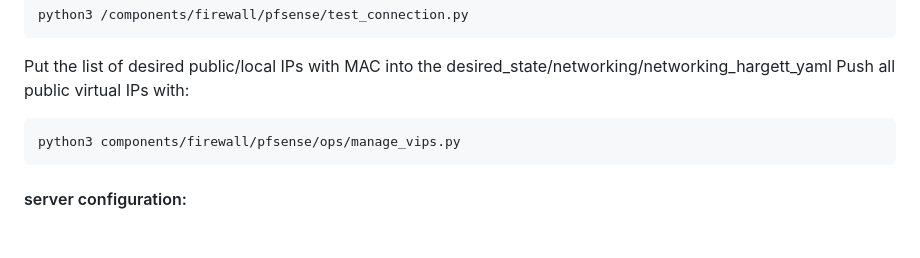
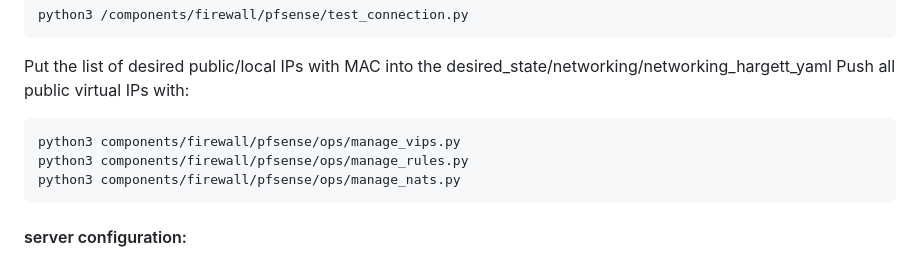
Before and after one commit to helloskyy-io/Skyy-Command, a Markdown page: README.md, the part around the change. Drawn GitHub-style; blank space fills up the shorter version.

````diff
--- a/README.md
+++ b/README.md
@@ -12,6 +12,8 @@ Put the list of desired public/local IPs with MAC into the desired_state/network
 Push all public virtual IPs with:
 ```bash
 python3 components/firewall/pfsense/ops/manage_vips.py
+python3 components/firewall/pfsense/ops/manage_rules.py
+python3 components/firewall/pfsense/ops/manage_nats.py
 ```
 
 
````
